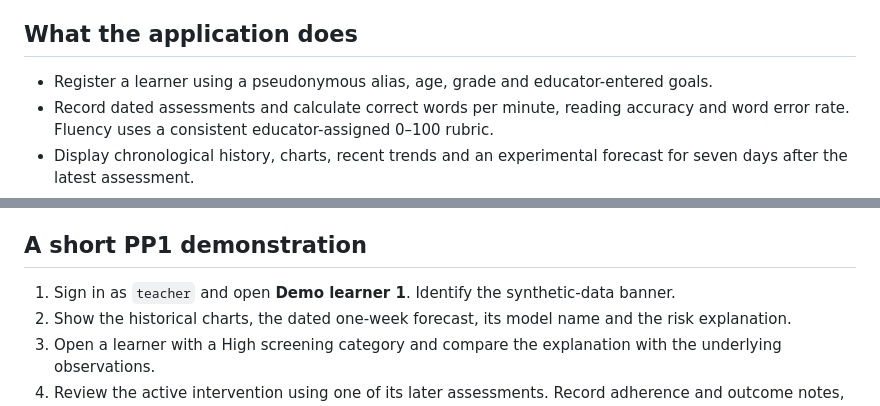
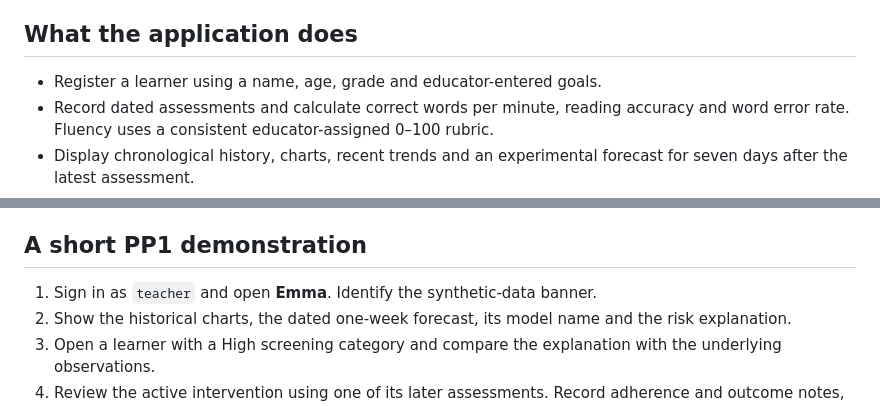
Before and after one commit to BinadiSilva/J26-DS-335-Dyslexia-Reading-Assistance, a Markdown page: README.md, 2 parts joined by grey strips. GitHub-like rendering.

Commit message:
docs(component4): update prototype documentation

```diff
--- a/README.md
+++ b/README.md
@@ -40,7 +40,7 @@ The dependency file pins directly used libraries, including Flask, Werkzeug, Job
 
 ## What the application does
 
-- Register a learner using a pseudonymous alias, age, grade and educator-entered goals.
+- Register a learner using a name, age, grade and educator-entered goals.
 - Record dated assessments and calculate correct words per minute, reading accuracy and word error rate. Fluency uses a consistent educator-assigned 0–100 rubric.
 - Display chronological history, charts, recent trends and an experimental forecast for seven days after the latest assessment.
 - Explain provisional stagnation categories and identify recent declines. Changed difficulty, short histories and scale ceilings receive separate explanations.
@@ -54,7 +54,7 @@ Forms retain entered values when server validation fails. Original assessments a
 
 ## A short PP1 demonstration
 
-1. Sign in as `teacher` and open **Demo learner 1**. Identify the synthetic-data banner.
+1. Sign in as `teacher` and open **Emma**. Identify the synthetic-data banner.
 2. Show the historical charts, the dated one-week forecast, its model name and the risk explanation.
 3. Open a learner with a High screening category and compare the explanation with the underlying observations.
 4. Review the active intervention using one of its later assessments. Record adherence and outcome notes, then complete the plan.
```
